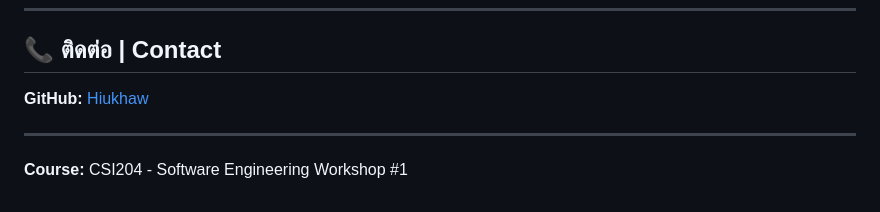
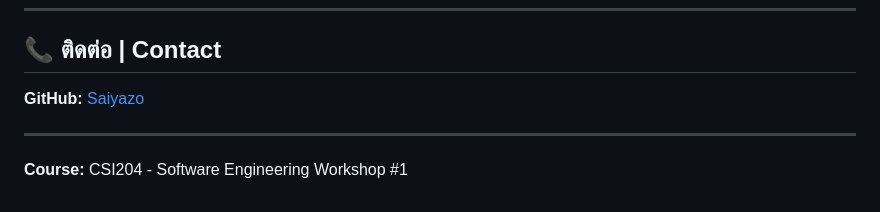
Before and after one commit to Saiyazo/Lamoon_Book, a Markdown page: README.md, the part around the change. Rendered like a GitHub page.

Commit message:
Name Saiyazo

```diff
--- a/README.md
+++ b/README.md
@@ -146,7 +146,7 @@
 
 ## 📞 ติดต่อ | Contact
 
-**GitHub:** [Hiukhaw](https://github.com/Hiukhaw)
+**GitHub:** [Saiyazo](https://github.com/Saiyazo)
 
 ---
 **Course:** CSI204 - Software Engineering Workshop #1
```
